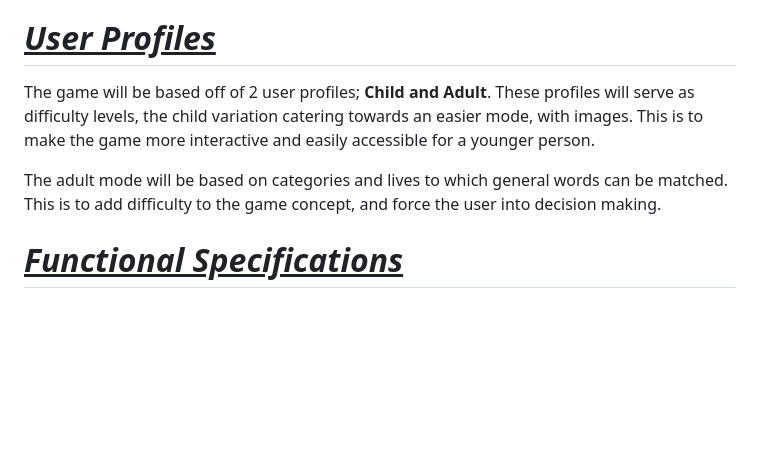
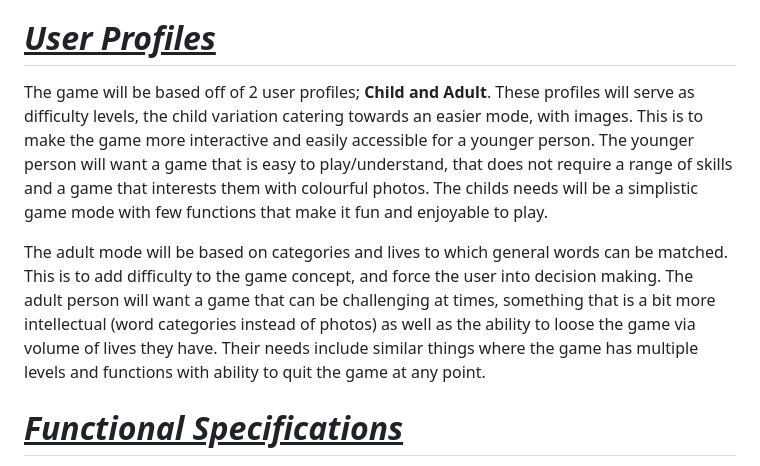
Before and after one commit to Dacres0/Software-Engineering-Match-, a Markdown page: README.md, the part around the change. GitHub-like rendering; blank space fills up the shorter version.

Commit message:
Update README.md
updation of user profiles

```diff
--- a/README.md
+++ b/README.md
@@ -46,9 +46,9 @@ In adult mode the game is controlled by 3 lives and words, whereas in the child
 
 # <ins>**_User Profiles_**</ins>
 
-The game will be based off of 2 user profiles; **Child and Adult**. These profiles will serve as difficulty levels, the child variation catering towards an easier mode, with images. This is to make the game more interactive and easily accessible for a younger person.
+The game will be based off of 2 user profiles; **Child and Adult**. These profiles will serve as difficulty levels, the child variation catering towards an easier mode, with images. This is to make the game more interactive and easily accessible for a younger person. The younger person will want a game that is easy to play/understand, that does not require a range of skills and a game that interests them with colourful photos. The childs needs will be a simplistic game mode with few functions that make it fun and enjoyable to play.
 
-The adult mode will be based on categories and lives to which general words can be matched. This is to add difficulty to the game concept, and force the user into decision making.
+The adult mode will be based on categories and lives to which general words can be matched. This is to add difficulty to the game concept, and force the user into decision making. The adult person will want a game that can be challenging at times, something that is a bit more intellectual (word categories instead of photos) as well as the ability to loose the game via volume of lives they have. Their needs include similar things where the game has multiple levels and functions with ability to quit the game at any point.
 
 # <ins>**_Functional Specifications_**</ins>
 
```
